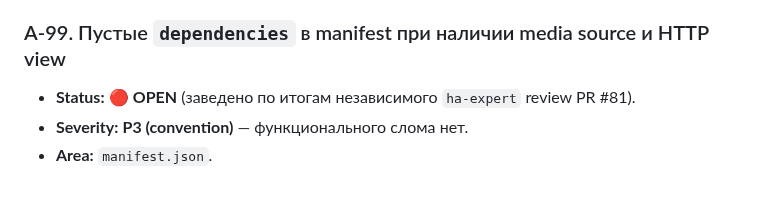
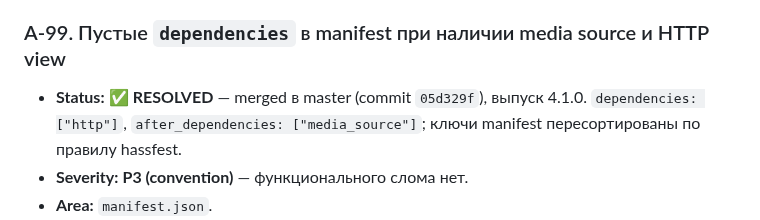
Before and after one commit to gentslava/elektronny-gorod, a Markdown page: docs/audit/project-audit.md, the part around the change. Drawn GitHub-style; blank space fills up the shorter version.

Commit message:
docs(audit): close A-99 with the manifest fix commit
Статус находки переведён в RESOLVED со ссылкой на 05d329f, как требует
ADR-0010: зелёная отметка без commit SHA роняет reconciliation hook.

```diff
--- a/docs/audit/project-audit.md
+++ b/docs/audit/project-audit.md
@@ -450,7 +450,7 @@ Quality gates:
 
 ### A-99. Пустые `dependencies` в manifest при наличии media source и HTTP view
 
-- **Status:** 🔴 **OPEN** (заведено по итогам независимого `ha-expert` review PR #81).
+- **Status:** ✅ **RESOLVED** — merged в master (commit `05d329f`), выпуск 4.1.0. `dependencies: ["http"]`, `after_dependencies: ["media_source"]`; ключи manifest пересортированы по правилу hassfest.
 - **Severity:** **P3 (convention)** — функционального слома нет.
 - **Area:** `manifest.json`.
 - **Evidence:** интеграция предоставляет integration platform `media_source` (`media_source.py`) и регистрирует `HomeAssistantView` (`clip_proxy.py`), импортируя `homeassistant.components.http` на уровне модуля, при этом `manifest.json:dependencies` пуст. Core-интеграции в таком случае объявляют `http`, а провайдеры media source — `media_source` в `dependencies` либо `after_dependencies`.
```
